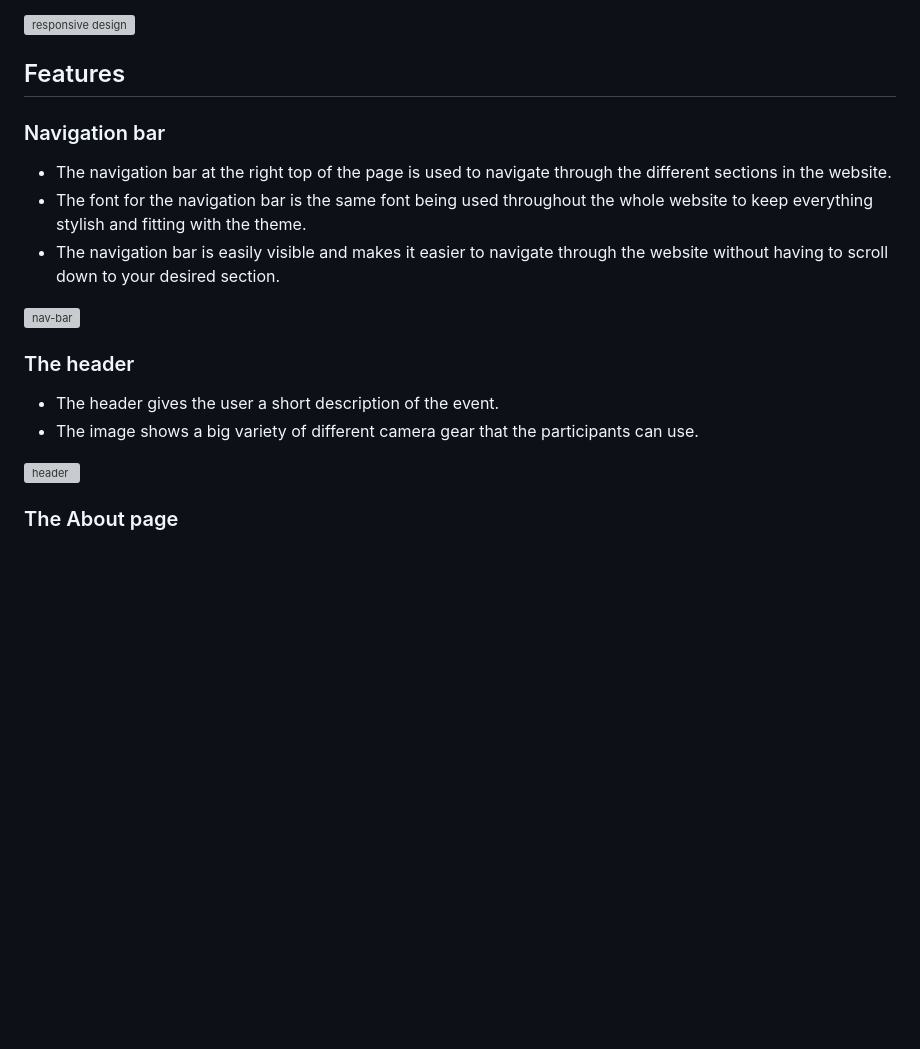
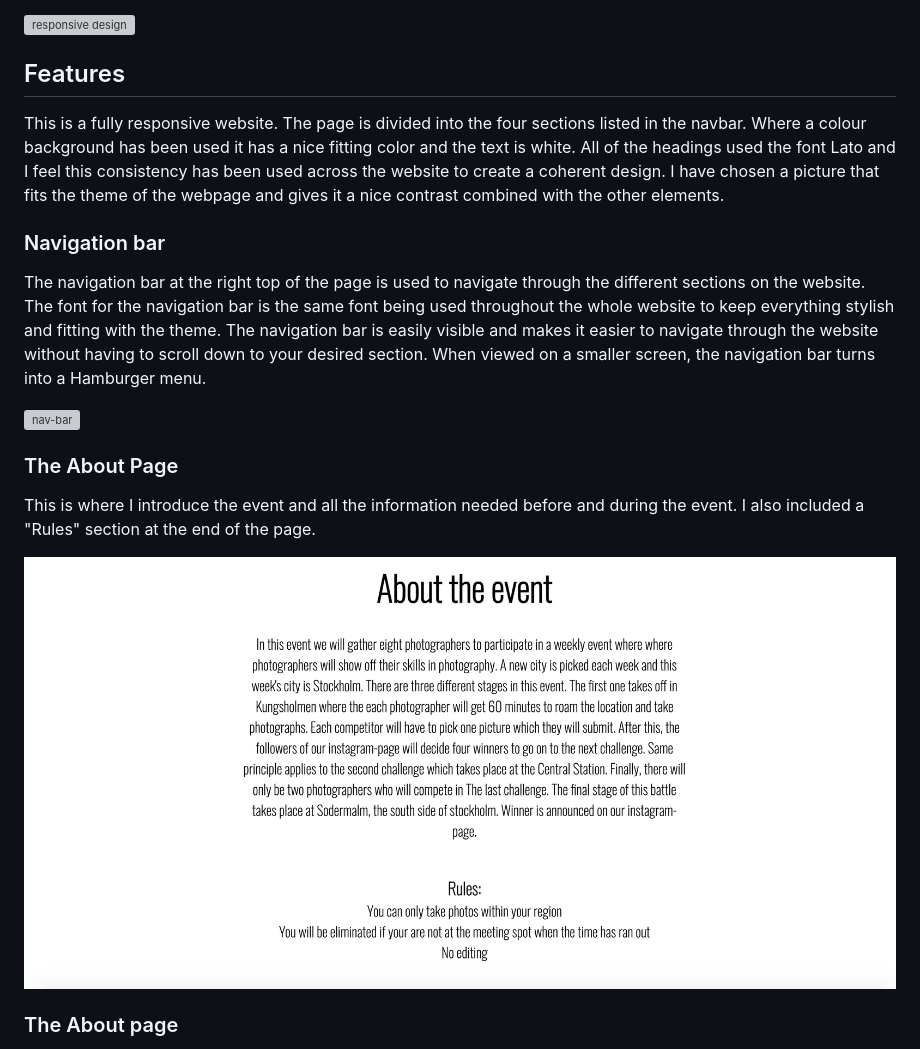
Before and after one commit to Code-Institute-Submissions/wasim-eb-photography-battle_MarResub, a Markdown page: README.md, the part around the change printed below. GitHub-like rendering; pictures changed too: assets/images/aboutpage.png (added); blank space fills up the shorter version; grey boxes are pictures that could not be loaded.

Commit message:
Rearrange about page and navigation bar in readme file

```diff
--- a/README.md
+++ b/README.md
@@ -10,12 +10,14 @@ In order to participate in this challenge, users will use the sign up form to ge
 
 ## Features
 
+This is a fully responsive website. The page is divided into the four sections listed in the navbar. Where a colour background has been used it has a nice fitting color and the text is white. All of the headings used the font Lato and I feel this consistency has been used across the website to create a coherent design. I have chosen a picture that fits the theme of the webpage and gives it a nice contrast combined with the other elements.
+
 
 ### Navigation bar
 
-* The navigation bar at the right top of the page is used to navigate through the different sections in the website.
-* The font for the navigation bar is the same font being used throughout the whole website to keep everything stylish and fitting with the theme.
-* The navigation bar is easily visible and makes it easier to navigate through the website without having to scroll down to your desired section.
+The navigation bar at the right top of the page is used to navigate through the different sections on the website.
+The font for the navigation bar is the same font being used throughout the whole website to keep everything stylish and fitting with the theme.
+The navigation bar is easily visible and makes it easier to navigate through the website without having to scroll down to your desired section. When viewed on a smaller screen, the navigation bar turns into a Hamburger menu.
 
 
 
@@ -23,14 +25,13 @@ In order to participate in this challenge, users will use the sign up form to ge
 
 
 
-### The header
+### The About Page
 
-* The header gives the user a short description of the event.
-* The image shows a big variety of different camera gear that the participants can use.
+This is where I introduce the event and all the information needed before and during the event. I also included a "Rules" section at the end of the page.
 
 
 
-![header](./assets/css/readme/s5.png)
+![header](assets/images/aboutpage.png)
 
 
 
```
Also changed, not shown: other parts of README.md (+1 -1 lines), 3 other files.
